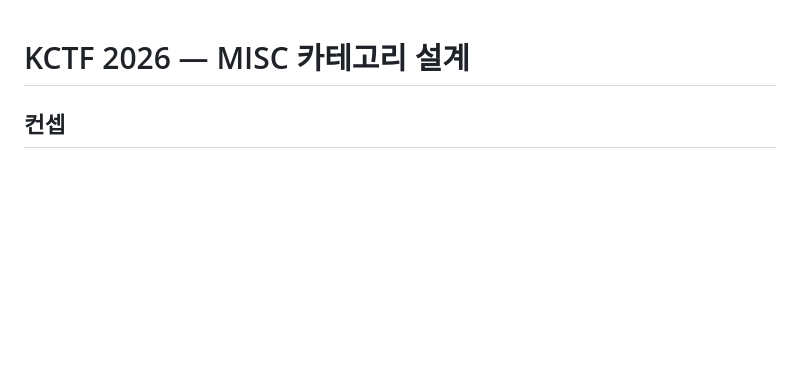
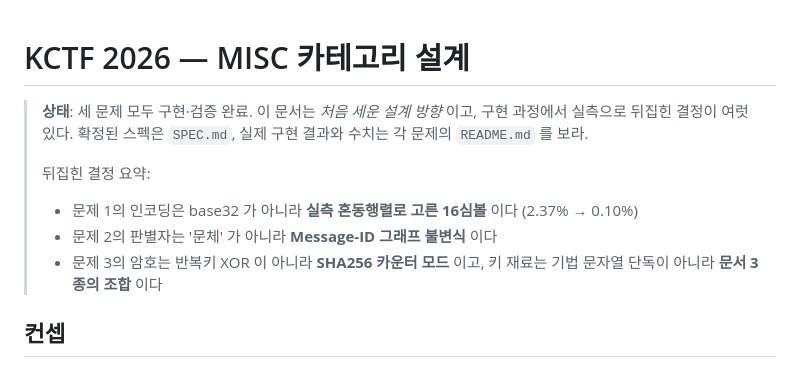
Before and after one commit to kuality/KCTF-2026, a Markdown page: misc/DESIGN.md, the part around the change. GitHub-like rendering; blank space fills up the shorter version.

```diff
--- a/misc/DESIGN.md
+++ b/misc/DESIGN.md
@@ -1,4 +1,14 @@
 # KCTF 2026 — MISC 카테고리 설계
+
+> **상태**: 세 문제 모두 구현·검증 완료.
+> 이 문서는 *처음 세운 설계 방향* 이고, 구현 과정에서 실측으로 뒤집힌 결정이 여럿 있다.
+> 확정된 스펙은 `SPEC.md`, 실제 구현 결과와 수치는 각 문제의 `README.md` 를 보라.
+>
+> 뒤집힌 결정 요약:
+> - 문제 1의 인코딩은 base32 가 아니라 **실측 혼동행렬로 고른 16심볼** 이다 (2.37% → 0.10%)
+> - 문제 2의 판별자는 '문체' 가 아니라 **Message-ID 그래프 불변식** 이다
+> - 문제 3의 암호는 반복키 XOR 이 아니라 **SHA256 카운터 모드** 이고, 키 재료는
+>   기법 문자열 단독이 아니라 **문서 3종의 조합** 이다
 
 ## 컨셉
 
```
Also changed, not shown: misc/README.md (added, +119 -0 lines).
